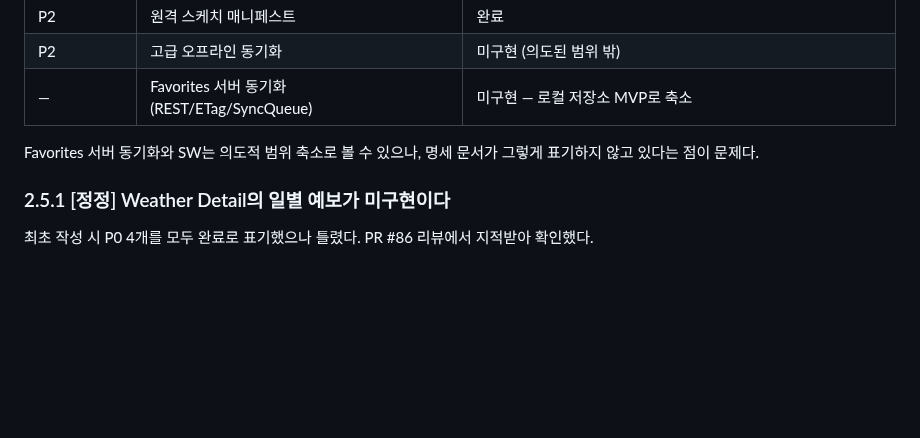
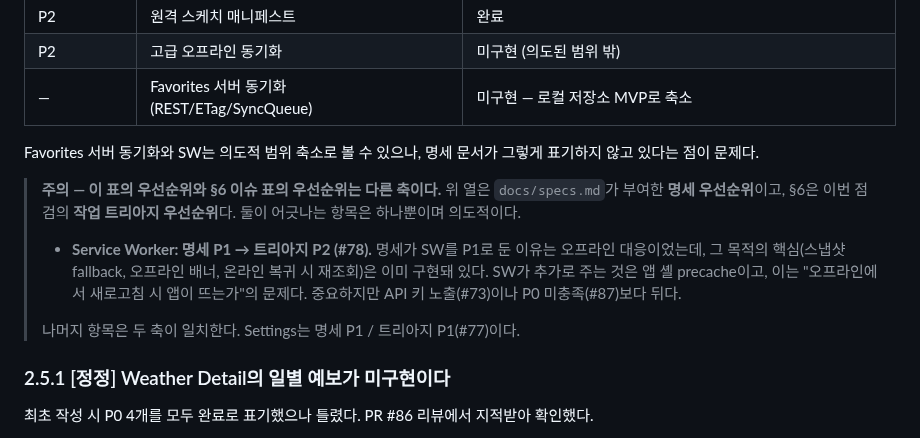
Before and after one commit to cgm-16/weatherpane, a Markdown page: docs/journal/journal-2026-07-28-status-review.md, the part around one of its changes. Drawn GitHub-style; blank space fills up the shorter version.

```diff
--- a/docs/journal/journal-2026-07-28-status-review.md
+++ b/docs/journal/journal-2026-07-28-status-review.md
@@ -97,6 +97,12 @@ FAV-01~FAV-12, UX-01~UX-11 확정 결정 로그에 이 규칙들이 역기록되
 | —             | Favorites 서버 동기화 (REST/ETag/SyncQueue)   | 미구현 — 로컬 저장소 MVP로 축소                                   |
 
 Favorites 서버 동기화와 SW는 의도적 범위 축소로 볼 수 있으나, 명세 문서가 그렇게 표기하지 않고 있다는 점이 문제다.
+
+> **주의 — 이 표의 우선순위와 §6 이슈 표의 우선순위는 다른 축이다.** 위 열은 `docs/specs.md`가 부여한 **명세 우선순위**이고, §6은 이번 점검의 **작업 트리아지 우선순위**다. 둘이 어긋나는 항목은 하나뿐이며 의도적이다.
+>
+> - **Service Worker: 명세 P1 → 트리아지 P2 (#78).** 명세가 SW를 P1로 둔 이유는 오프라인 대응이었는데, 그 목적의 핵심(스냅샷 fallback, 오프라인 배너, 온라인 복귀 시 재조회)은 이미 구현돼 있다. SW가 추가로 주는 것은 앱 셸 precache이고, 이는 "오프라인에서 새로고침 시 앱이 뜨는가"의 문제다. 중요하지만 API 키 노출(#73)이나 P0 미충족(#87)보다 뒤다.
+>
+> 나머지 항목은 두 축이 일치한다. Settings는 명세 P1 / 트리아지 P1(#77)이다.
 
 ### 2.5.1 [정정] Weather Detail의 일별 예보가 미구현이다
 
```
Also changed, not shown: other parts of docs/journal/journal-2026-07-28-status-review.md (+37 -5 lines).
